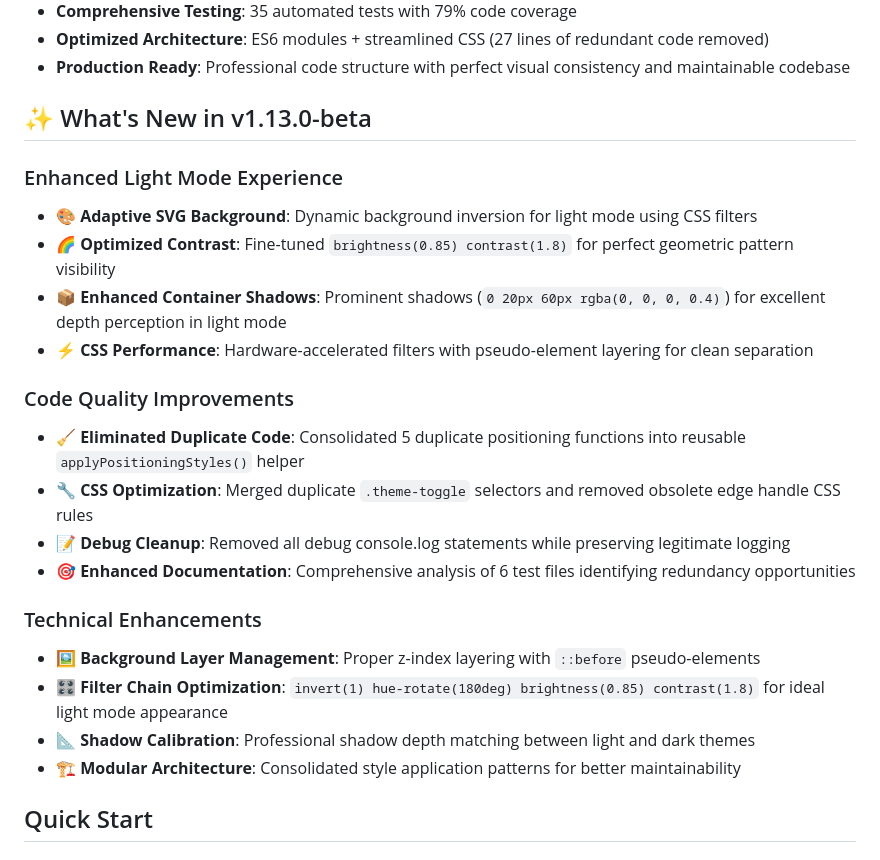
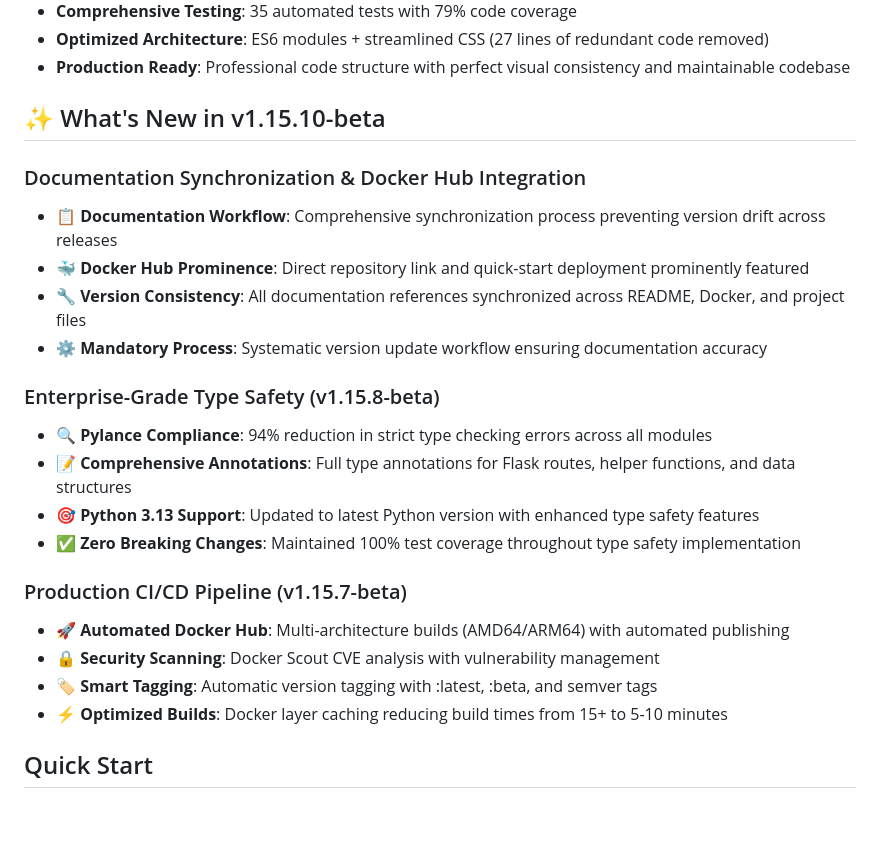
Before and after one commit to markotrapani/redis-acl-builder, a Markdown page: README.md, the part around the change. GitHub-like rendering; blank space fills up the shorter version.

Commit message:
fix: Update What's New section from outdated v1.13.0-beta to current v1.15.10-beta
Replaced completely outdated "What's New in v1.13.0-beta" section with current
v1.15.10-beta highlighting major improvements across recent releases:

- Documentation Synchronization & Docker Hub Integration (v1.15.10-beta)
- Enterprise-Grade Type Safety (v1.15.8-beta)
- Production CI/CD Pipeline (v1.15.7-beta)

This provides users with relevant, current information about recent
improvements instead of obsolete v1.13.0 features from 3 versions ago.

🤖 Generated with [Claude Code](https://claude.ai/code)

Co-Authored-By: marko.trapani@redis.com

```diff
--- a/README.md
+++ b/README.md
@@ -69,28 +69,28 @@ Redis ACL Builder is a powerful tool that helps developers and system administra
 - **Optimized Architecture**: ES6 modules + streamlined CSS (27 lines of redundant code removed)
 - **Production Ready**: Professional code structure with perfect visual consistency and maintainable codebase
 
-## ✨ What's New in v1.13.0-beta
+## ✨ What's New in v1.15.10-beta
 
-### Enhanced Light Mode Experience
+### Documentation Synchronization & Docker Hub Integration
 
-- **🎨 Adaptive SVG Background**: Dynamic background inversion for light mode using CSS filters
-- **🌈 Optimized Contrast**: Fine-tuned `brightness(0.85) contrast(1.8)` for perfect geometric pattern visibility
-- **📦 Enhanced Container Shadows**: Prominent shadows (`0 20px 60px rgba(0, 0, 0, 0.4)`) for excellent depth perception in light mode
-- **⚡ CSS Performance**: Hardware-accelerated filters with pseudo-element layering for clean separation
+- **📋 Documentation Workflow**: Comprehensive synchronization process preventing version drift across releases
+- **🐳 Docker Hub Prominence**: Direct repository link and quick-start deployment prominently featured
+- **🔧 Version Consistency**: All documentation references synchronized across README, Docker, and project files
+- **⚙️ Mandatory Process**: Systematic version update workflow ensuring documentation accuracy
 
-### Code Quality Improvements
+### Enterprise-Grade Type Safety (v1.15.8-beta)
 
-- **🧹 Eliminated Duplicate Code**: Consolidated 5 duplicate positioning functions into reusable `applyPositioningStyles()` helper
-- **🔧 CSS Optimization**: Merged duplicate `.theme-toggle` selectors and removed obsolete edge handle CSS rules
-- **📝 Debug Cleanup**: Removed all debug console.log statements while preserving legitimate logging
-- **🎯 Enhanced Documentation**: Comprehensive analysis of 6 test files identifying redundancy opportunities
+- **🔍 Pylance Compliance**: 94% reduction in strict type checking errors across all modules
+- **📝 Comprehensive Annotations**: Full type annotations for Flask routes, helper functions, and data structures
+- **🎯 Python 3.13 Support**: Updated to latest Python version with enhanced type safety features
+- **✅ Zero Breaking Changes**: Maintained 100% test coverage throughout type safety implementation
 
-### Technical Enhancements
+### Production CI/CD Pipeline (v1.15.7-beta)
 
-- **🖼️ Background Layer Management**: Proper z-index layering with `::before` pseudo-elements
-- **🎛️ Filter Chain Optimization**: `invert(1) hue-rotate(180deg) brightness(0.85) contrast(1.8)` for ideal light mode appearance
-- **📐 Shadow Calibration**: Professional shadow depth matching between light and dark themes
-- **🏗️ Modular Architecture**: Consolidated style application patterns for better maintainability
+- **🚀 Automated Docker Hub**: Multi-architecture builds (AMD64/ARM64) with automated publishing
+- **🔒 Security Scanning**: Docker Scout CVE analysis with vulnerability management
+- **🏷️ Smart Tagging**: Automatic version tagging with :latest, :beta, and semver tags
+- **⚡ Optimized Builds**: Docker layer caching reducing build times from 15+ to 5-10 minutes
 
 ## Quick Start
 
```
